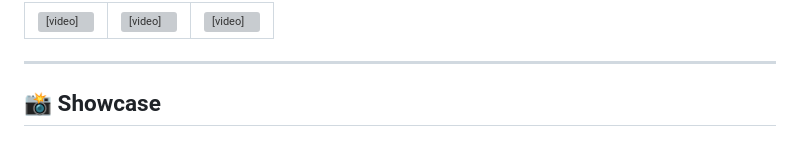
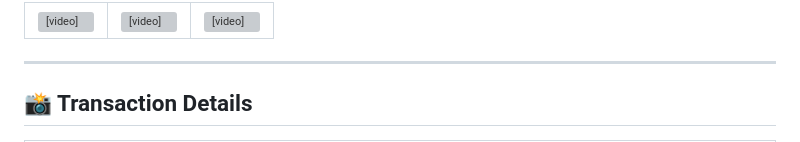
Before and after one commit to PHom798/CryptoVault-Premium, a Markdown page: README.md, the part around the change printed below. Rendered like a GitHub page; grey boxes are pictures that could not be loaded.

Commit message:
Revise README to update showcase to transaction details
Updated the showcase section to focus on transaction details and removed unused content.

```diff
--- a/README.md
+++ b/README.md
@@ -166,6 +166,6 @@ dependencies:
 
 ---
 
-## 📸 Showcase
+## 📸 Transaction Details
 
 <div align="center">
```
Also changed, not shown: other parts of README.md (+14 -25 lines).
